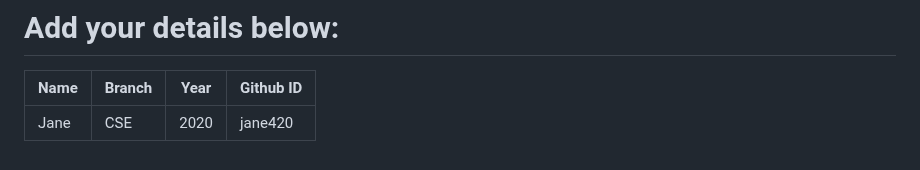
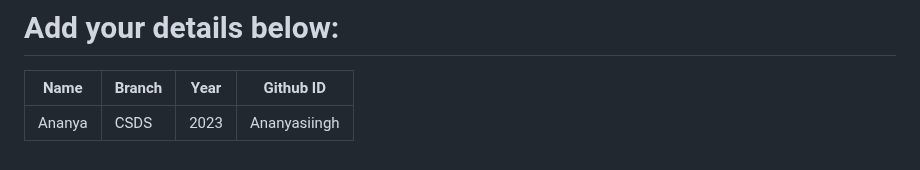
Before and after one commit to narayan954/Acadmica, a Markdown page: README.md, the part around the change. GitHub-like rendering.

```diff
--- a/README.md
+++ b/README.md
@@ -129,6 +129,7 @@ git push -u origin <your_branch_name>
 # Add your details below:
 | Name | Branch | Year | Github ID |
 |------|-------|---------|-------------------|
-| Jane | CSE | 2020 | jane420  <!-- placeholder -->
+| Ananya | CSDS | 2023 | Ananyasiingh
+  <!-- placeholder -->
 
 <!-- add your details in the format above and remove the placeholder-->
```
